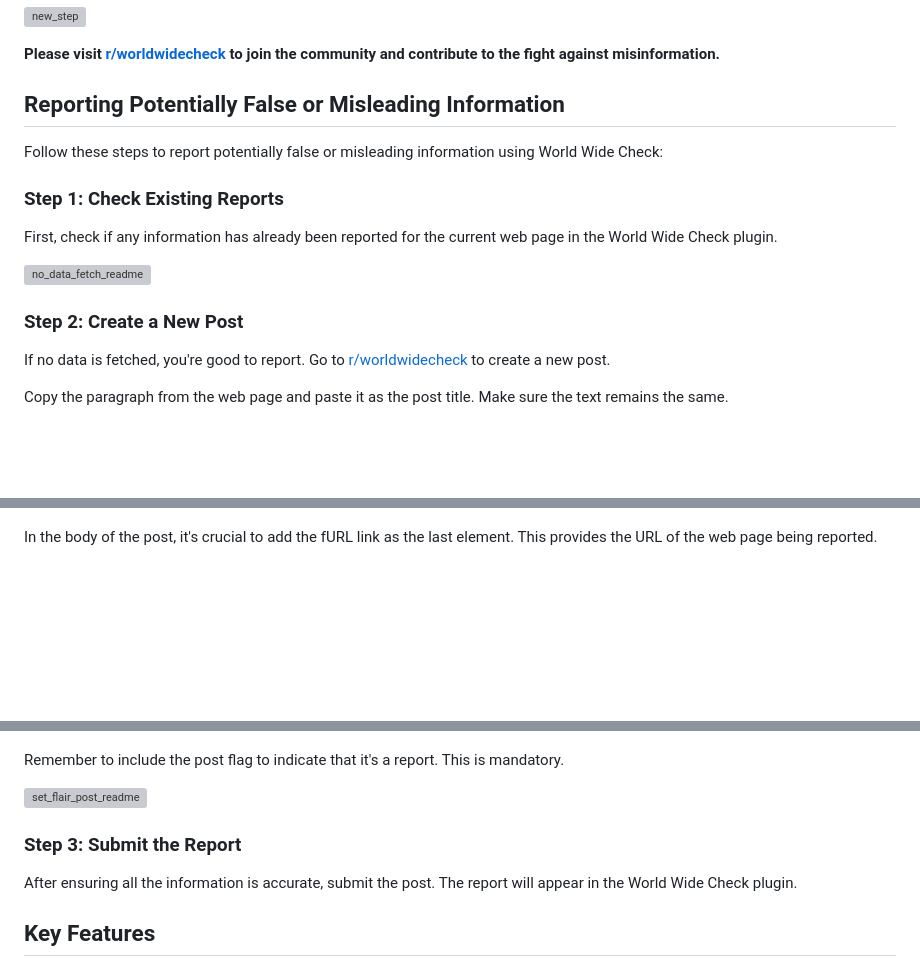
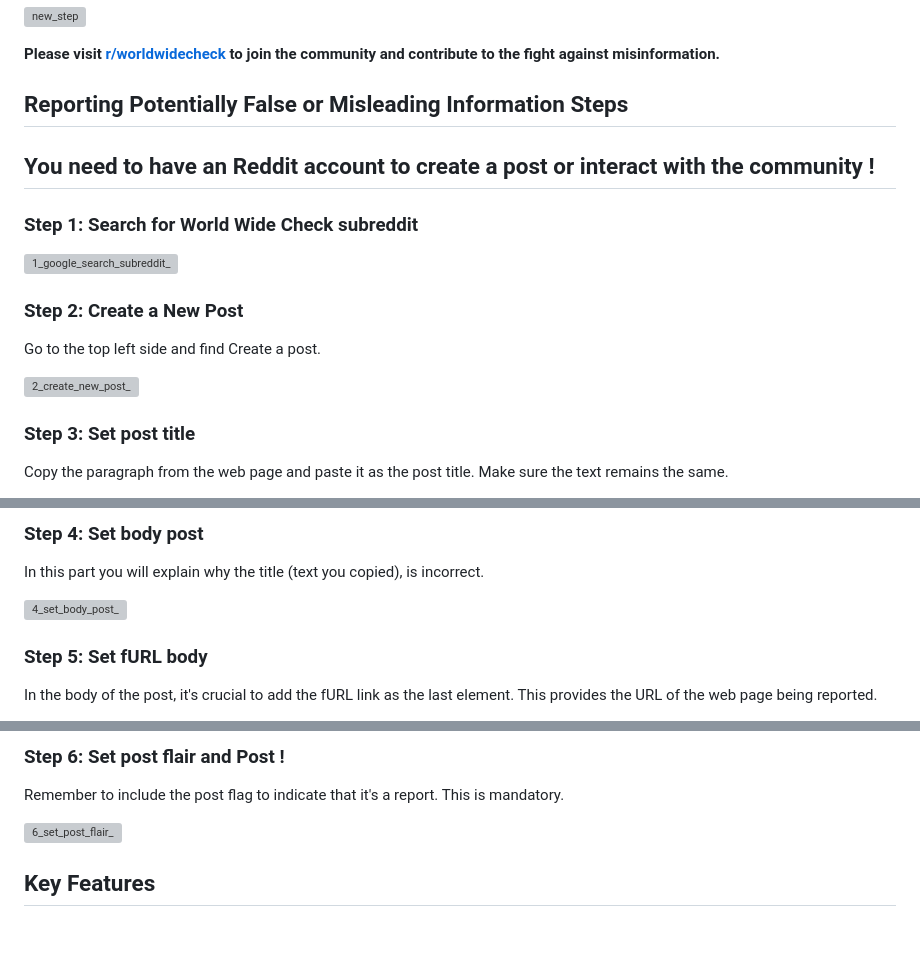
Before and after one commit to itsyoboygod/world-wide-check, a Markdown page: README.md, 3 parts joined by grey strips. Drawn GitHub-style; blank space fills up the shorter version; grey boxes are pictures that could not be loaded.

```diff
--- a/README.md
+++ b/README.md
@@ -17,20 +15,18 @@ World Wide Check leverages a vast network of internet users and the collective w
 
 **Please visit [r/worldwidecheck](https://www.reddit.com/r/worldwidecheck/) to join the community and contribute to the fight against misinformation.**
 
-## Reporting Potentially False or Misleading Information
+## Reporting Potentially False or Misleading Information Steps
+## You need to have an Reddit account to create a post or interact with the community !
 
-Follow these steps to report potentially false or misleading information using World Wide Check:
+### Step 1: Search for World Wide Check subreddit
 
-### Step 1: Check Existing Reports
-
-First, check if any information has already been reported for the current web page in the World Wide Check plugin.
-
-![no_data_fetch_readme](https://github.com/itsyoboygod/world-wide-check/assets/58955082/62652254-30cc-4a1a-8484-9b7bd623f28b)
-
+![1_google_search_subreddit_](https://github.com/user-attachments/assets/222e4a95-c89a-4324-9566-5179a12a80d5)
 
 ### Step 2: Create a New Post
+Go to the top left side and find Create a post.
 
-If no data is fetched, you're good to report. Go to [r/worldwidecheck](https://www.reddit.com/r/worldwidecheck/) to create a new post.
+![2_create_new_post_](https://github.com/user-attachments/assets/8c5cd622-b108-431e-81b2-3a8afd4ebebb)
 
+### Step 3: Set post title
 Copy the paragraph from the web page and paste it as the post title. Make sure the text remains the same.
 
@@ -38,3 +34,9 @@ Copy the paragraph from the web page and paste it as the post title. Make sure t
 
+### Step 4: Set body post
+In this part you will explain why the title (text you copied), is incorrect.
+
+![4_set_body_post_](https://github.com/user-attachments/assets/6825c08a-e813-40ca-8cd0-8e9a609b81a4)
+
+### Step 5: Set fURL body
 In the body of the post, it's crucial to add the fURL link as the last element. This provides the URL of the web page being reported.
 
@@ -42,11 +44,8 @@ In the body of the post, it's crucial to add the fURL link as the last element.
 
+### Step 6: Set post flair and Post !
 Remember to include the post flag to indicate that it's a report. This is mandatory.
 
-![set_flair_post_readme](https://github.com/itsyoboygod/world-wide-check/assets/58955082/043c67a1-4450-4b22-b35f-0e4bf10253a2)
-
-### Step 3: Submit the Report
-
-After ensuring all the information is accurate, submit the post. The report will appear in the World Wide Check plugin.
+![6_set_post_flair_](https://github.com/user-attachments/assets/2c22eca5-ca41-4202-af6c-cd9f7701d0e2)
 
 ## Key Features
 
```
Also changed, not shown: other parts of README.md (+3 -5 lines).
